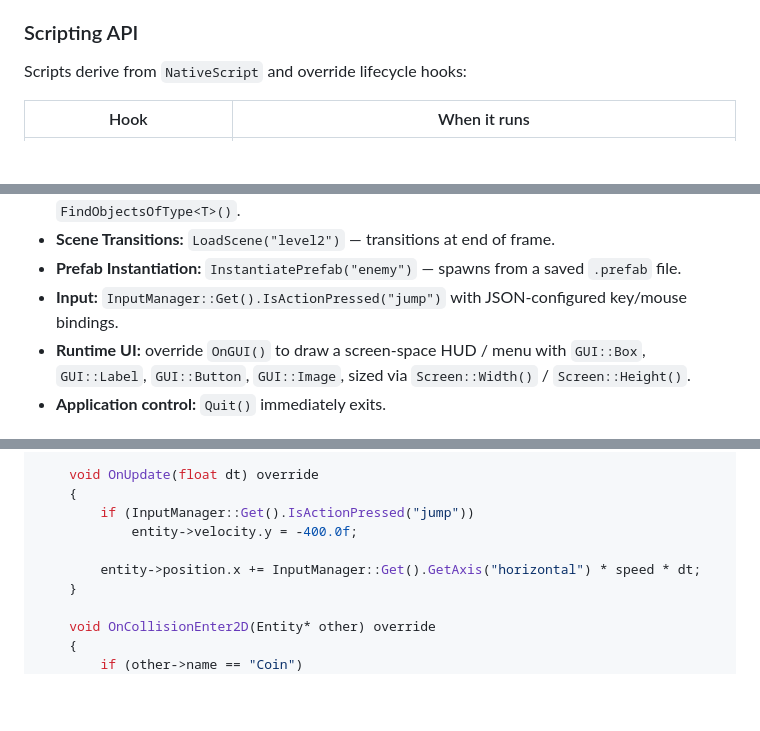
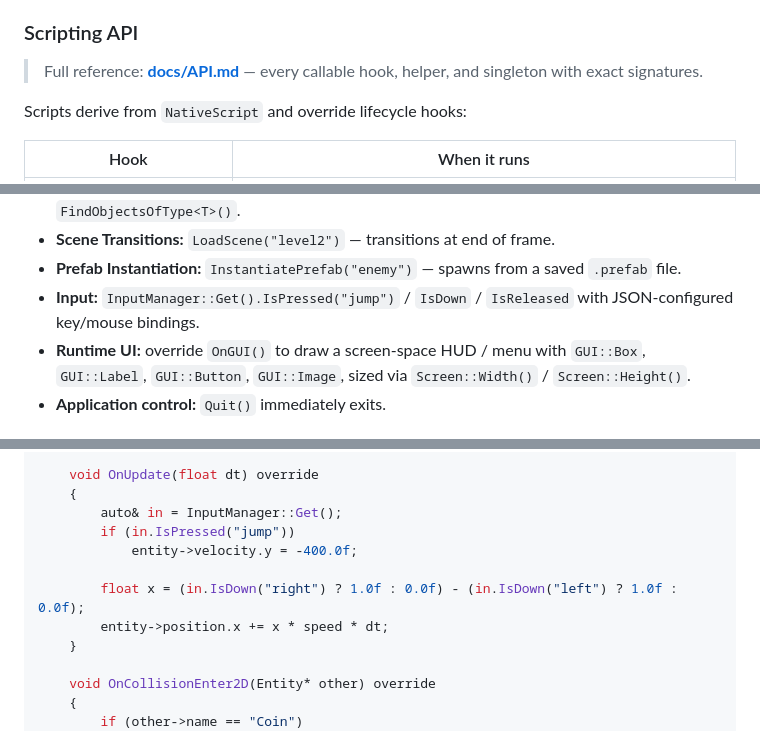
Before and after one commit to k4runa/indium, a Markdown page: README.md, 3 parts joined by grey strips. Drawn GitHub-style; blank space fills up the shorter version.

```diff
--- a/README.md
+++ b/README.md
@@ -49,6 +49,8 @@ The Indium Editor offers a professional-grade suite of tools:
 - **Physics Queries:** `Raycast`, `OverlapCircle`, and `OverlapBox` callable from any script.
 
 ### Scripting API
+> Full reference: **[docs/API.md](docs/API.md)** — every callable hook, helper, and singleton with exact signatures.
+
 Scripts derive from `NativeScript` and override lifecycle hooks:
 
 | Hook | When it runs |
@@ -68,7 +70,7 @@ Additional script capabilities:
 - **Component Queries:** `GetComponent<T>()`, `AddComponent<T>()`, `FindObjectOfType<T>()`, `FindObjectsOfType<T>()`.
 - **Scene Transitions:** `LoadScene("level2")` — transitions at end of frame.
 - **Prefab Instantiation:** `InstantiatePrefab("enemy")` — spawns from a saved `.prefab` file.
-- **Input:** `InputManager::Get().IsActionPressed("jump")` with JSON-configured key/mouse bindings.
+- **Input:** `InputManager::Get().IsPressed("jump")` / `IsDown` / `IsReleased` with JSON-configured key/mouse bindings.
 - **Runtime UI:** override `OnGUI()` to draw a screen-space HUD / menu with `GUI::Box`, `GUI::Label`, `GUI::Button`, `GUI::Image`, sized via `Screen::Width()` / `Screen::Height()`.
 - **Application control:** `Quit()` immediately exits.
 
@@ -170,10 +172,12 @@ class Player : public Indium::NativeScript
 
     void OnUpdate(float dt) override
     {
-        if (InputManager::Get().IsActionPressed("jump"))
+        auto& in = InputManager::Get();
+        if (in.IsPressed("jump"))
             entity->velocity.y = -400.0f;
 
-        entity->position.x += InputManager::Get().GetAxis("horizontal") * speed * dt;
+        float x = (in.IsDown("right") ? 1.0f : 0.0f) - (in.IsDown("left") ? 1.0f : 0.0f);
+        entity->position.x += x * speed * dt;
     }
 
     void OnCollisionEnter2D(Entity* other) override
```
Also changed, not shown: docs/API.md (added, +546 -0 lines).
